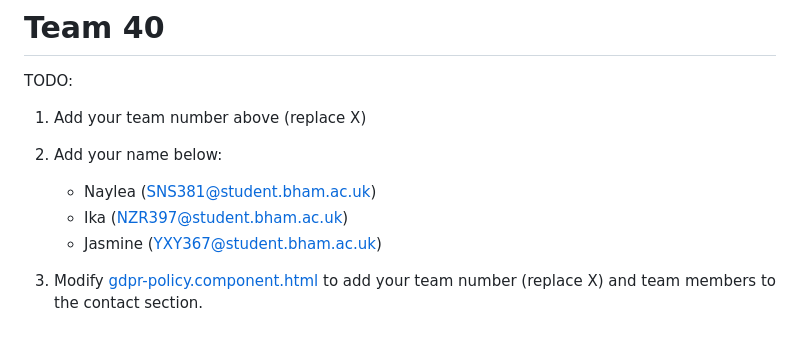
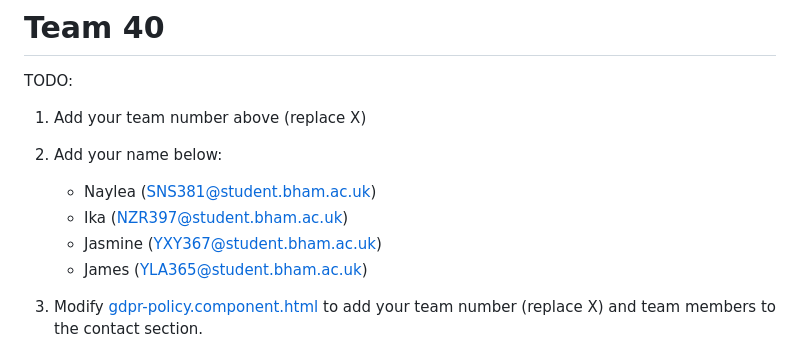
Before and after one commit to GothemRabbit/team40-location-ui, a Markdown page: README.md, the part around the change. Drawn GitHub-style.

```diff
--- a/README.md
+++ b/README.md
@@ -13,6 +13,7 @@ TODO:
    - Naylea (SNS381@student.bham.ac.uk)
    - Ika (NZR397@student.bham.ac.uk)
    - Jasmine (YXY367@student.bham.ac.uk)
+   - James (YLA365@student.bham.ac.uk)
 
 3. Modify [gdpr-policy.component.html](src/main/webapp/app/gdpr-policy/gdpr-policy.component.html) to add your team number (replace X) and team members to the contact section.
 
```
